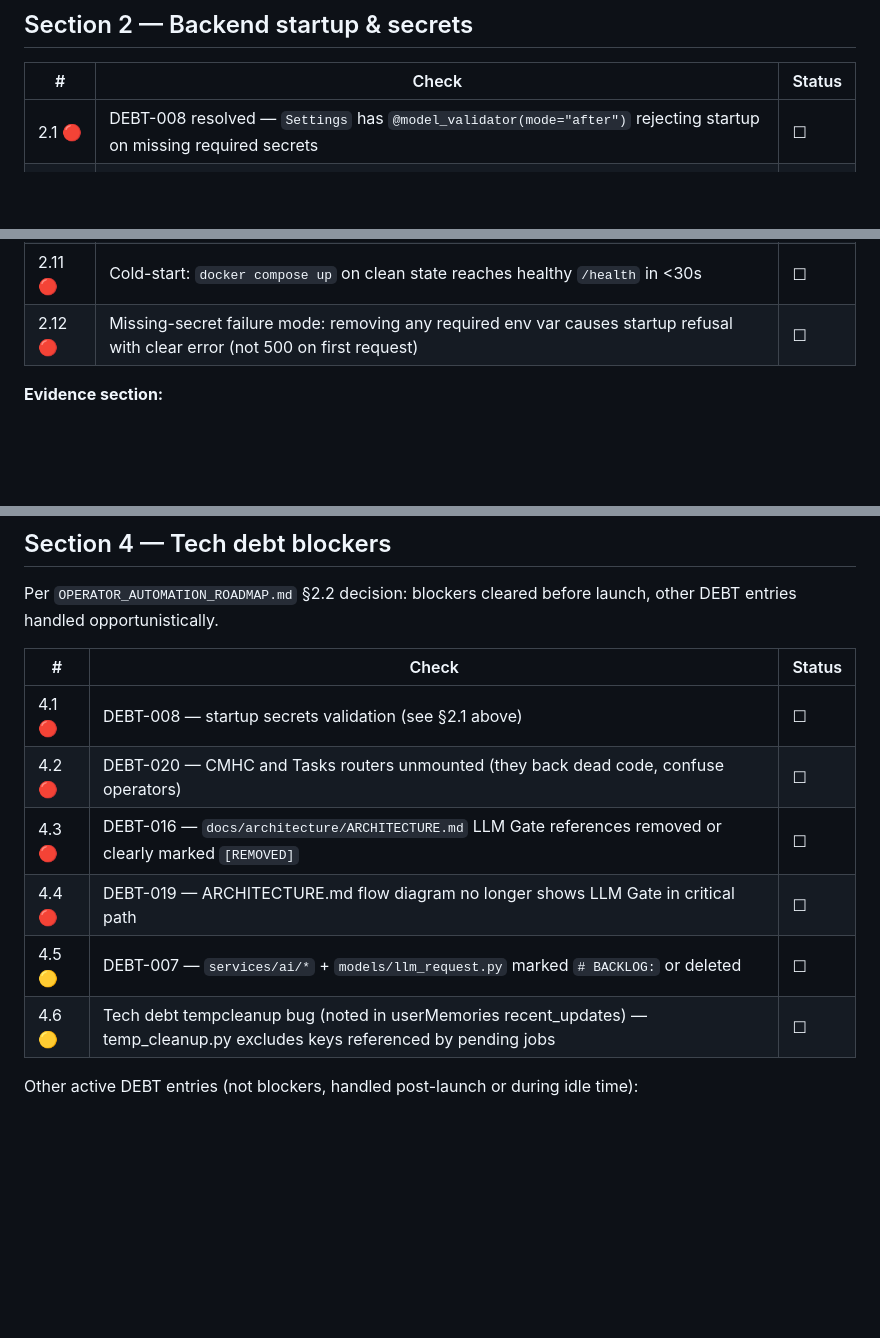
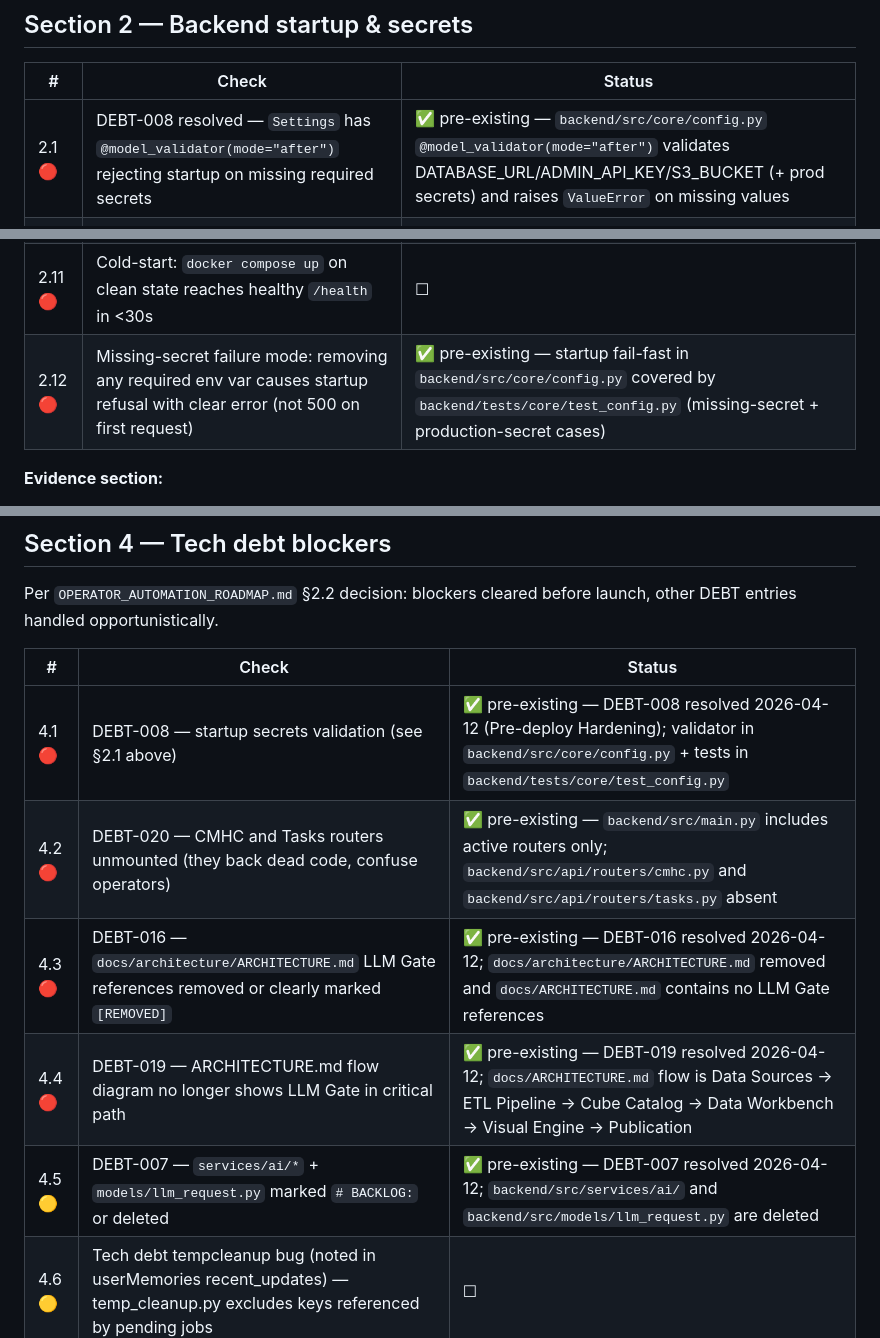
Before and after one commit to Inneren12/Summa-vision-can, a Markdown page: docs/DEPLOYMENT_READINESS_CHECKLIST.md, 3 parts joined by grey strips. Rendered like a GitHub page; blank space fills up the shorter version.

Commit message:
docs: sync deployment readiness checklist with audited evidence

```diff
--- a/docs/DEPLOYMENT_READINESS_CHECKLIST.md
+++ b/docs/DEPLOYMENT_READINESS_CHECKLIST.md
@@ -51,7 +51,7 @@ Explicit list of gates that must be green before DNS cutover and public launch.
 
 | # | Check | Status |
 |---|---|---|
-| 2.1 🔴 | DEBT-008 resolved — `Settings` has `@model_validator(mode="after")` rejecting startup on missing required secrets | ☐ |
+| 2.1 🔴 | DEBT-008 resolved — `Settings` has `@model_validator(mode="after")` rejecting startup on missing required secrets | ✅ pre-existing — `backend/src/core/config.py` `@model_validator(mode="after")` validates DATABASE_URL/ADMIN_API_KEY/S3_BUCKET (+ prod secrets) and raises `ValueError` on missing values |
 | 2.2 🔴 | Production `.env` file contains all required secrets; no placeholder values (`CHANGEME`, `REPLACE_ME`, empty strings) | ☐ |
 | 2.3 🔴 | `DATABASE_URL` points to production PostgreSQL, not localhost/dev | ☐ |
 | 2.4 🔴 | `ADMIN_API_KEY` is strong (≥32 char, randomly generated), stored in secrets manager | ☐ |
@@ -62,7 +62,7 @@ Explicit list of gates that must be green before DNS cutover and public launch.
 | 2.9 🔴 | Slack webhook URL configured, test B2B lead posts successfully | ☐ |
 | 2.10 🟡 | Observability keys present (Sentry/PostHog) or deliberate decision to defer recorded | ☐ |
 | 2.11 🔴 | Cold-start: `docker compose up` on clean state reaches healthy `/health` in <30s | ☐ |
-| 2.12 🔴 | Missing-secret failure mode: removing any required env var causes startup refusal with clear error (not 500 on first request) | ☐ |
+| 2.12 🔴 | Missing-secret failure mode: removing any required env var causes startup refusal with clear error (not 500 on first request) | ✅ pre-existing — startup fail-fast in `backend/src/core/config.py` covered by `backend/tests/core/test_config.py` (missing-secret + production-secret cases) |
 
 **Evidence section:**
 - Test magic link received (timestamp): _____
@@ -97,11 +97,11 @@ Per `OPERATOR_AUTOMATION_ROADMAP.md` §2.2 decision: blockers cleared before lau
 
 | # | Check | Status |
 |---|---|---|
-| 4.1 🔴 | DEBT-008 — startup secrets validation (see §2.1 above) | ☐ |
-| 4.2 🔴 | DEBT-020 — CMHC and Tasks routers unmounted (they back dead code, confuse operators) | ☐ |
-| 4.3 🔴 | DEBT-016 — `docs/architecture/ARCHITECTURE.md` LLM Gate references removed or clearly marked `[REMOVED]` | ☐ |
-| 4.4 🔴 | DEBT-019 — ARCHITECTURE.md flow diagram no longer shows LLM Gate in critical path | ☐ |
-| 4.5 🟡 | DEBT-007 — `services/ai/*` + `models/llm_request.py` marked `# BACKLOG:` or deleted | ☐ |
+| 4.1 🔴 | DEBT-008 — startup secrets validation (see §2.1 above) | ✅ pre-existing — DEBT-008 resolved 2026-04-12 (Pre-deploy Hardening); validator in `backend/src/core/config.py` + tests in `backend/tests/core/test_config.py` |
+| 4.2 🔴 | DEBT-020 — CMHC and Tasks routers unmounted (they back dead code, confuse operators) | ✅ pre-existing — `backend/src/main.py` includes active routers only; `backend/src/api/routers/cmhc.py` and `backend/src/api/routers/tasks.py` absent |
+| 4.3 🔴 | DEBT-016 — `docs/architecture/ARCHITECTURE.md` LLM Gate references removed or clearly marked `[REMOVED]` | ✅ pre-existing — DEBT-016 resolved 2026-04-12; `docs/architecture/ARCHITECTURE.md` removed and `docs/ARCHITECTURE.md` contains no LLM Gate references |
+| 4.4 🔴 | DEBT-019 — ARCHITECTURE.md flow diagram no longer shows LLM Gate in critical path | ✅ pre-existing — DEBT-019 resolved 2026-04-12; `docs/ARCHITECTURE.md` flow is Data Sources → ETL Pipeline → Cube Catalog → Data Workbench → Visual Engine → Publication |
+| 4.5 🟡 | DEBT-007 — `services/ai/*` + `models/llm_request.py` marked `# BACKLOG:` or deleted | ✅ pre-existing — DEBT-007 resolved 2026-04-12; `backend/src/services/ai/` and `backend/src/models/llm_request.py` are deleted |
 | 4.6 🟡 | Tech debt tempcleanup bug (noted in userMemories recent_updates) — temp_cleanup.py excludes keys referenced by pending jobs | ☐ |
 
 Other active DEBT entries (not blockers, handled post-launch or during idle time):
```
Also changed, not shown: other parts of docs/DEPLOYMENT_READINESS_CHECKLIST.md (+1 -0 lines).
